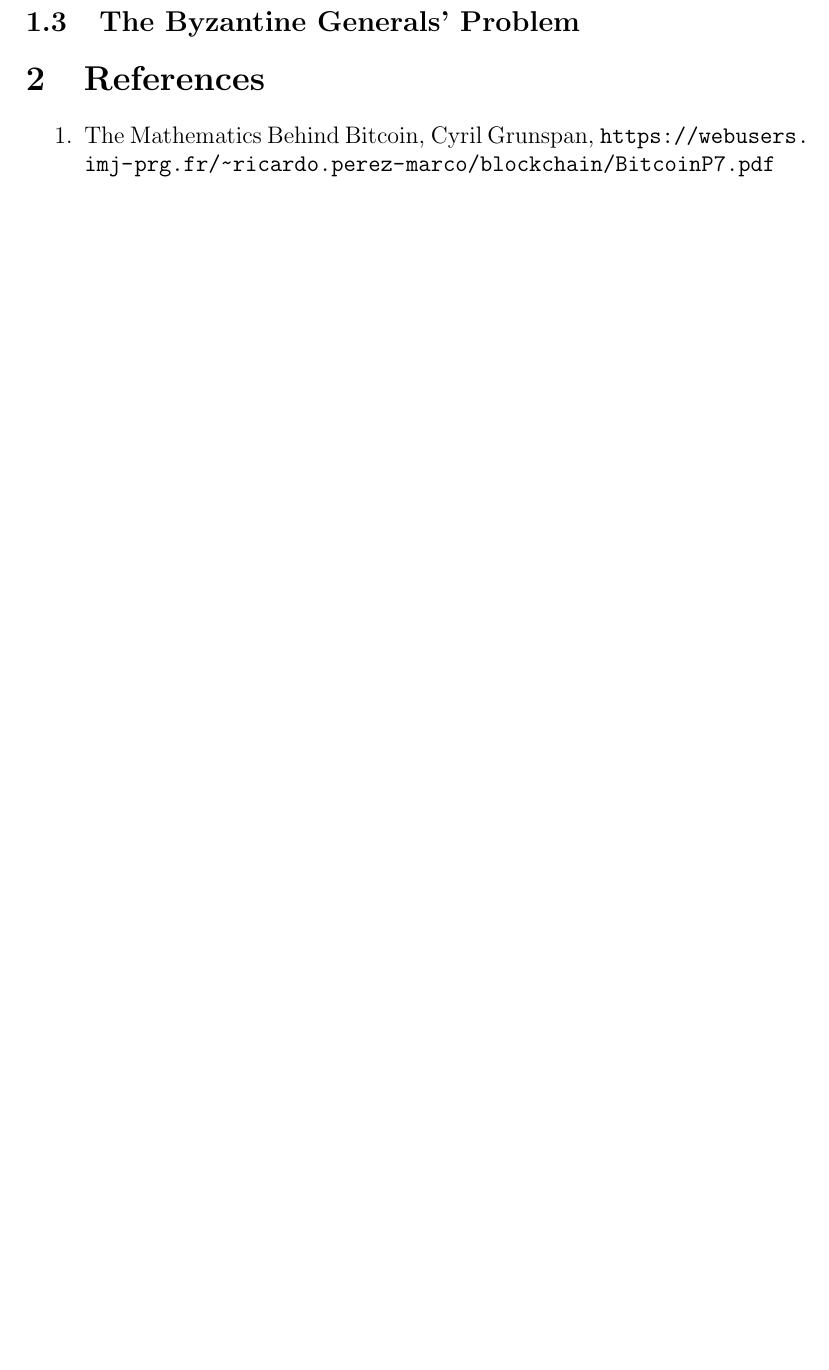
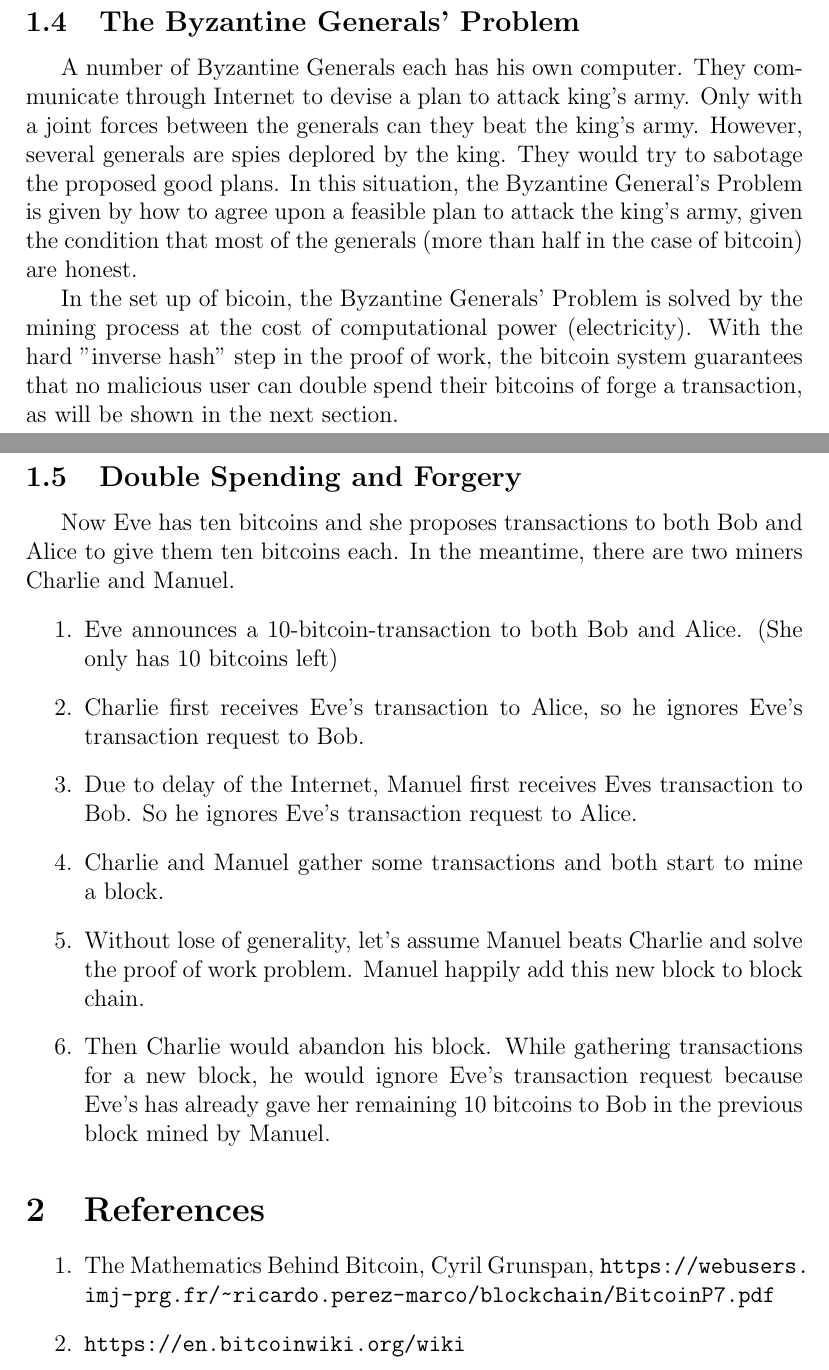
Before and after one commit to lnyq10/VE475-p2, a LaTeX document (main.tex): part of page 3 of 3 before the commit and two parts of pages 4 and 5 of 5 after it, the two joined at a grey line, cut so that both start at the same text, the shorter picture padded with empty space. The pictures show the PDF file main.pdf that the author committed with the source.

Commit message:
Add files via upload

```diff
--- a/main.tex
+++ b/main.tex
@@ -72 +73,7 @@ The bitcoin is a decentralized cryptocurrent. No authorities are present to auth
 \subsection{Mathematics of Mining}
+\subsubsection{Proof of Work}
+The cost function is define as
+\begin{align*}
+\mathcal{F}: \mathcal{S}\times \mathbb{N}^* \times \mathbb{N}^* &\longrightarrow \{\text{True, False}\}\\
+(s, D, x)&\longmapsto \mathcal{F}(s, D, x)
+\end{align*}
@@ -72,0 +86,12 @@ The bitcoin is a decentralized cryptocurrent. No authorities are present to auth
+	\centering
+	\includegraphics[width=0.9\linewidth]{Hash}
+	\caption{Example of a proof of work (from bitwiki).}
+	\label{fig:hash}
+\end{figure}
+
+\subsubsection{Mining a New Block}
+The mining process is to solve the problem given by proof of work. At a given time, a node would gather transactions and form a block. To add this block to the block chain, the node has to solve the following problem:
+\begin{align*}
+&\text{Looking for a nonce $x$ such that: } Hash(s|x) < \text{target}\\
+&s = s_1 | s_2 | s_3 | s_4 | s_5\\
+&s_1 = \text{version}\\
@@ -72,0 +105 @@ The bitcoin is a decentralized cryptocurrent. No authorities are present to auth
+\begin{enumerate}
@@ -73,8 +110,23 @@ The bitcoin is a decentralized cryptocurrent. No authorities are present to auth
+\end{enumerate}
 \subsection{The Byzantine Generals' Problem}
+A number of Byzantine Generals each has his own computer. They communicate through Internet to devise a plan to attack king's army. Only with a joint forces between the generals can they beat the king's army. However, several generals are spies deplored by the king. They would try to sabotage the proposed good plans. In this situation, the Byzantine General's Problem is given by how to agree upon a feasible plan to attack the king's army, given the condition that most of the generals (more than half in the case of bitcoin) are honest.
+
+
+In the set up of bicoin, the Byzantine Generals' Problem is solved by the mining process at the cost of computational power (electricity). With the hard "inverse hash" step in the proof of work, the bitcoin system guarantees that no malicious user can double spend their bitcoins of forge a transaction, as will be shown in the next section.
+\subsection{Double Spending and Forgery}
+Now Eve has ten bitcoins and she proposes transactions to both Bob and Alice to give them ten bitcoins each. In the meantime, there are two miners Charlie and Manuel.
+\begin{enumerate}
+	\item Eve announces a 10-bitcoin-transaction to  both Bob and Alice. (She only has 10 bitcoins left)
+	\item Charlie first receives Eve's transaction to Alice, so he ignores Eve's transaction request to Bob.
+	\item Due to delay of the Internet, Manuel first receives Eves transaction to Bob. So he ignores Eve's transaction request to Alice.
+	\item Charlie and Manuel gather some transactions and both start to mine a block.
+	\item Without lose of generality, let's assume Manuel beats Charlie and solve the proof of work problem. Manuel happily add this new block to block chain.
+	\item Then Charlie would abandon his block. While gathering transactions for a new block, he would ignore Eve's transaction request because Eve's has already gave her remaining 10 bitcoins to Bob in the previous block mined by Manuel.
+\end{enumerate}
 
 \section{References}
 \begin{enumerate}
 	\item The Mathematics Behind Bitcoin, Cyril Grunspan, \url{https://webusers.imj-prg.fr/~ricardo.perez-marco/blockchain/BitcoinP7.pdf}
+	\item \url{https://en.bitcoinwiki.org/wiki}
 \end{enumerate}
-
 \end{document}
```
Also changed, not shown: Hash.png (added), main.pdf, main.tex (20 more changed lines).
